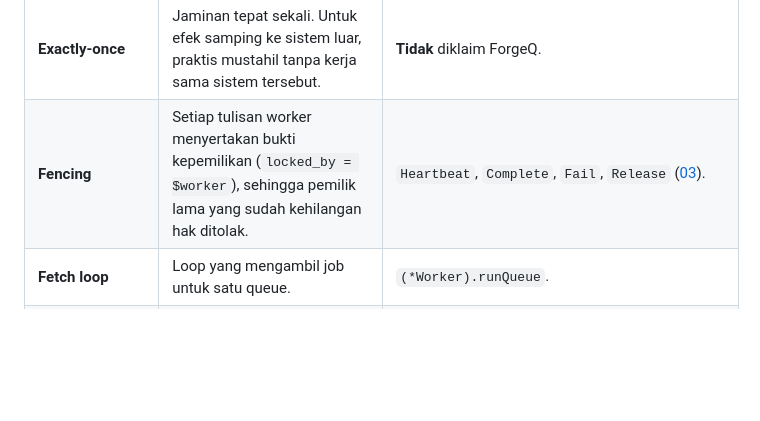
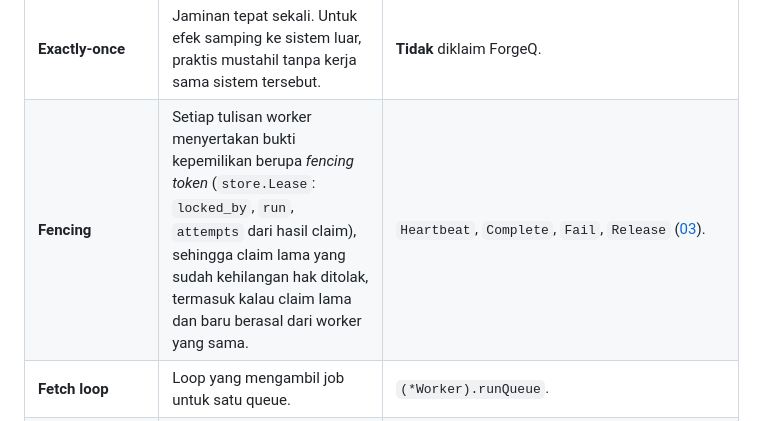
Before and after one commit to MFarrelAkbar1/ForgeQ-Backend, a Markdown page: docs/belajar/glosarium.md, the part around the change. GitHub-like rendering; blank space fills up the shorter version.

Commit message:
glossarium

```diff
--- a/docs/belajar/glosarium.md
+++ b/docs/belajar/glosarium.md
@@ -23,7 +23,7 @@ Istilah diurutkan secara alfabetis. Kolom "Di ForgeQ" menunjuk ke tempat istilah
 | **Delayed job** | Job dengan `run_at` di masa depan (`scheduled_at` di API). | Ditemukan lewat polling, tanpa NOTIFY. |
 | **Durable** | Tersimpan permanen, tetap ada meski proses mati. Di PostgreSQL berarti transaksi sudah commit dan WAL sudah di-flush. | Arti `201 Created` dari API. |
 | **Exactly-once** | Jaminan tepat sekali. Untuk efek samping ke sistem luar, praktis mustahil tanpa kerja sama sistem tersebut. | **Tidak** diklaim ForgeQ. |
-| **Fencing** | Setiap tulisan worker menyertakan bukti kepemilikan (`locked_by = $worker`), sehingga pemilik lama yang sudah kehilangan hak ditolak. | `Heartbeat`, `Complete`, `Fail`, `Release` ([03](03-lease-heartbeat-fencing.md)). |
+| **Fencing** | Setiap tulisan worker menyertakan bukti kepemilikan berupa *fencing token* (`store.Lease`: `locked_by`, `run`, `attempts` dari hasil claim), sehingga claim lama yang sudah kehilangan hak ditolak, termasuk kalau claim lama dan baru berasal dari worker yang sama. | `Heartbeat`, `Complete`, `Fail`, `Release` ([03](03-lease-heartbeat-fencing.md)). |
 | **Fetch loop** | Loop yang mengambil job untuk satu queue. | `(*Worker).runQueue`. |
 | **Graceful shutdown** | Berhenti dengan rapi: menyelesaikan atau mengembalikan pekerjaan yang sedang berjalan. | `(*Worker).Run` ([08](08-graceful-shutdown.md)). |
 | **Handler** | Fungsi yang mengerjakan satu tipe job. | `worker.HandlerFunc`, didaftarkan lewat `Registry.RegisterHandler`. |
```
